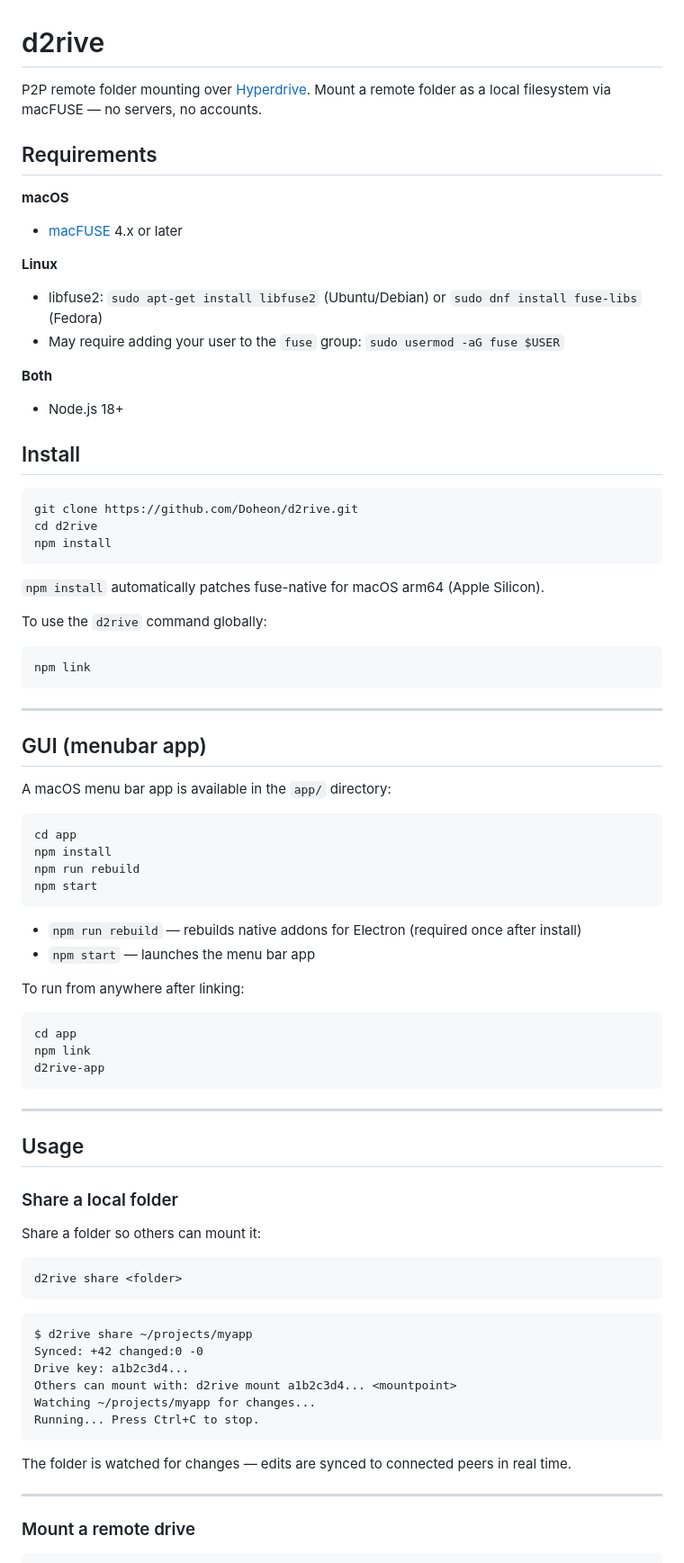
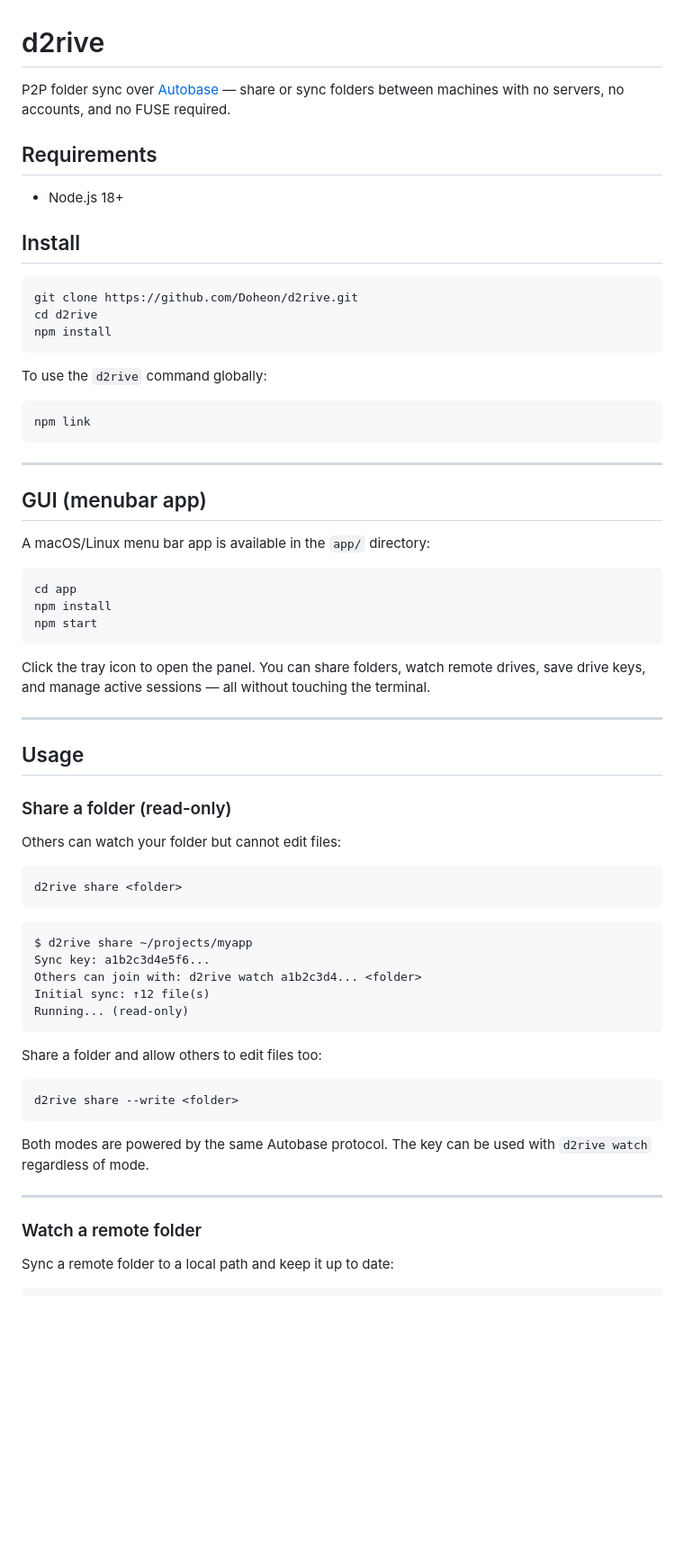
Before and after one commit to Doheon/d2rive, a Markdown page: README.md, the part around one of its changes. Shown at 90% size. Drawn GitHub-style; blank space fills up the shorter version.

````diff
--- a/README.md
+++ b/README.md
@@ -1,17 +1,9 @@
 # d2rive
 
-P2P remote folder mounting over [Hyperdrive](https://github.com/holepunchto/hyperdrive). Mount a remote folder as a local filesystem via macFUSE — no servers, no accounts.
+P2P folder sync over [Autobase](https://github.com/holepunchto/autobase) — share or sync folders between machines with no servers, no accounts, and no FUSE required.
 
 ## Requirements
 
-**macOS**
-- [macFUSE](https://osxfuse.github.io/) 4.x or later
-
-**Linux**
-- libfuse2: `sudo apt-get install libfuse2` (Ubuntu/Debian) or `sudo dnf install fuse-libs` (Fedora)
-- May require adding your user to the `fuse` group: `sudo usermod -aG fuse $USER`
-
-**Both**
 - Node.js 18+
 
 ## Install
@@ -21,8 +13,6 @@ git clone https://github.com/Doheon/d2rive.git
 cd d2rive
 npm install
 ```
-
-`npm install` automatically patches fuse-native for macOS arm64 (Apple Silicon).
 
 To use the `d2rive` command globally:
 
@@ -34,33 +24,23 @@ npm link
 
 ## GUI (menubar app)
 
-A macOS menu bar app is available in the `app/` directory:
+A macOS/Linux menu bar app is available in the `app/` directory:
 
 ```sh
 cd app
 npm install
-npm run rebuild
 npm start
 ```
 
-- `npm run rebuild` — rebuilds native addons for Electron (required once after install)
-- `npm start` — launches the menu bar app
-
-To run from anywhere after linking:
-
-```sh
-cd app
-npm link
-d2rive-app
-```
+Click the tray icon to open the panel. You can share folders, watch remote drives, save drive keys, and manage active sessions — all without touching the terminal.
 
 ---
 
 ## Usage
 
-### Share a local folder
+### Share a folder (read-only)
 
-Share a folder so others can mount it:
+Others can watch your folder but cannot edit files:
 
 ```sh
 d2rive share <folder>
@@ -68,17 +48,24 @@ d2rive share <folder>
 
 ```
 $ d2rive share ~/projects/myapp
-Synced: +42 changed:0 -0
-Drive key: a1b2c3d4...
-Others can mount with: d2rive mount a1b2c3d4... <mountpoint>
-Watching ~/projects/myapp for changes...
-Running... Press Ctrl+C to stop.
+Sync key: a1b2c3d4e5f6...
+Others can join with: d2rive watch a1b2c3d4... <folder>
+Initial sync: ↑12 file(s)
+Running... (read-only)
 ```
 
-The folder is watched for changes — edits are synced to connected peers in real time.
+Share a folder and allow others to edit files too:
+
+```sh
+d2rive share --write <folder>
+```
+
+Both modes are powered by the same Autobase protocol. The key can be used with `d2rive watch` regardless of mode.
 
 ---
 
-### Mount a remote drive
+### Watch a remote folder
+
+Sync a remote folder to a local path and keep it up to date:
 
 ```sh
````
Also changed, not shown: other parts of README.md (+18 -33 lines).
